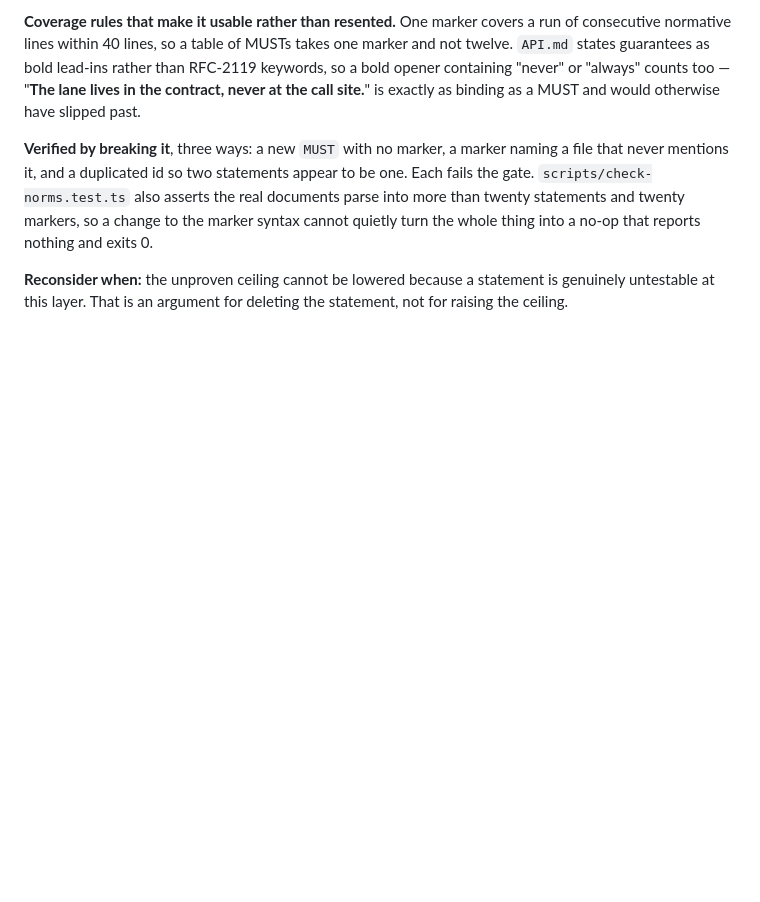
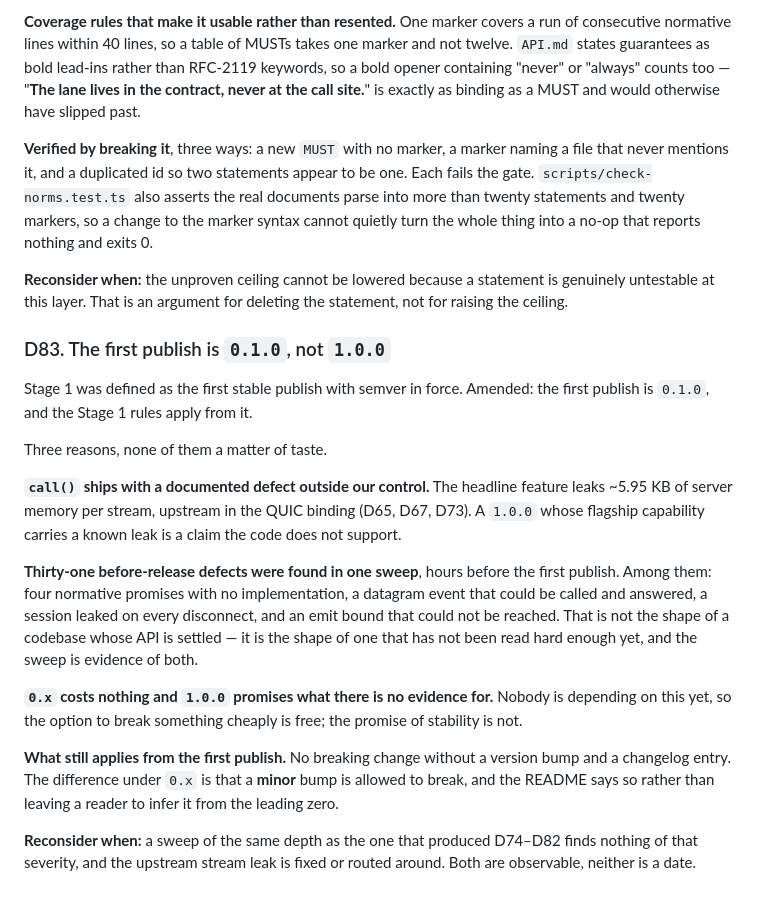
Before and after one commit to transport-io/transport-io, a Markdown page: DECISIONS.md, the part around the change. Drawn GitHub-style; blank space fills up the shorter version.

```diff
--- a/DECISIONS.md
+++ b/DECISIONS.md
@@ -1820,3 +1820,31 @@ the whole thing into a no-op that reports nothing and exits 0.
 **Reconsider when:** the unproven ceiling cannot be lowered because a statement is genuinely
 untestable at this layer. That is an argument for deleting the statement, not for raising the
 ceiling.
+
+### D83. The first publish is `0.1.0`, not `1.0.0`
+Stage 1 was defined as the first stable publish with semver in force. Amended: the first
+publish is `0.1.0`, and the Stage 1 rules apply from it.
+
+Three reasons, none of them a matter of taste.
+
+**`call()` ships with a documented defect outside our control.** The headline feature leaks
+~5.95 KB of server memory per stream, upstream in the QUIC binding (D65, D67, D73). A
+`1.0.0` whose flagship capability carries a known leak is a claim the code does not support.
+
+**Thirty-one before-release defects were found in one sweep**, hours before the first
+publish. Among them: four normative promises with no implementation, a datagram event that
+could be called and answered, a session leaked on every disconnect, and an emit bound that
+could not be reached. That is not the shape of a codebase whose API is settled — it is the
+shape of one that has not been read hard enough yet, and the sweep is evidence of both.
+
+**`0.x` costs nothing and `1.0.0` promises what there is no evidence for.** Nobody is
+depending on this yet, so the option to break something cheaply is free; the promise of
+stability is not.
+
+**What still applies from the first publish.** No breaking change without a version bump and
+a changelog entry. The difference under `0.x` is that a **minor** bump is allowed to break,
+and the README says so rather than leaving a reader to infer it from the leading zero.
+
+**Reconsider when:** a sweep of the same depth as the one that produced D74–D82 finds
+nothing of that severity, and the upstream stream leak is fixed or routed around. Both are
+observable, neither is a date.
```
Also changed, not shown: README.md (+11 -0 lines).
